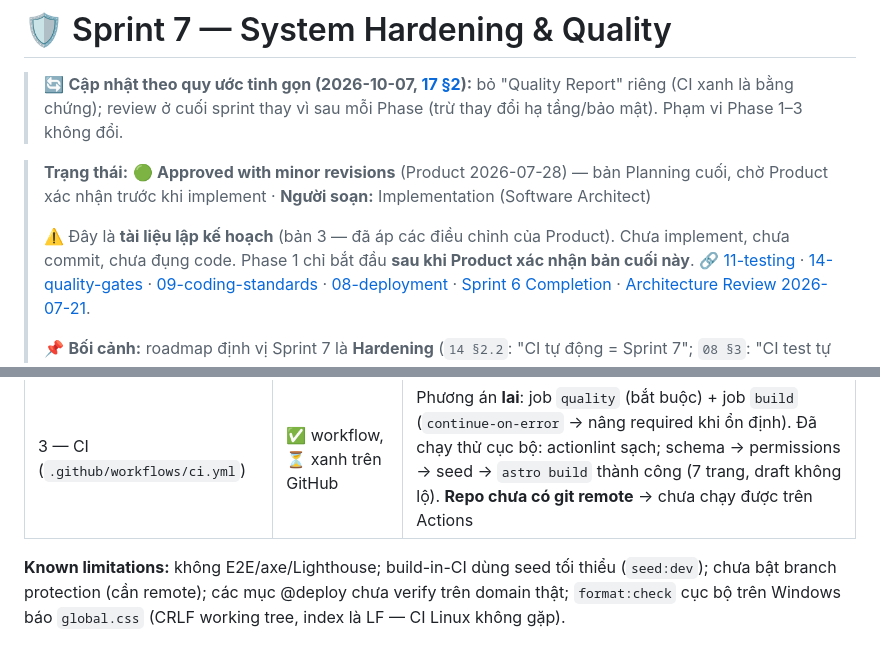
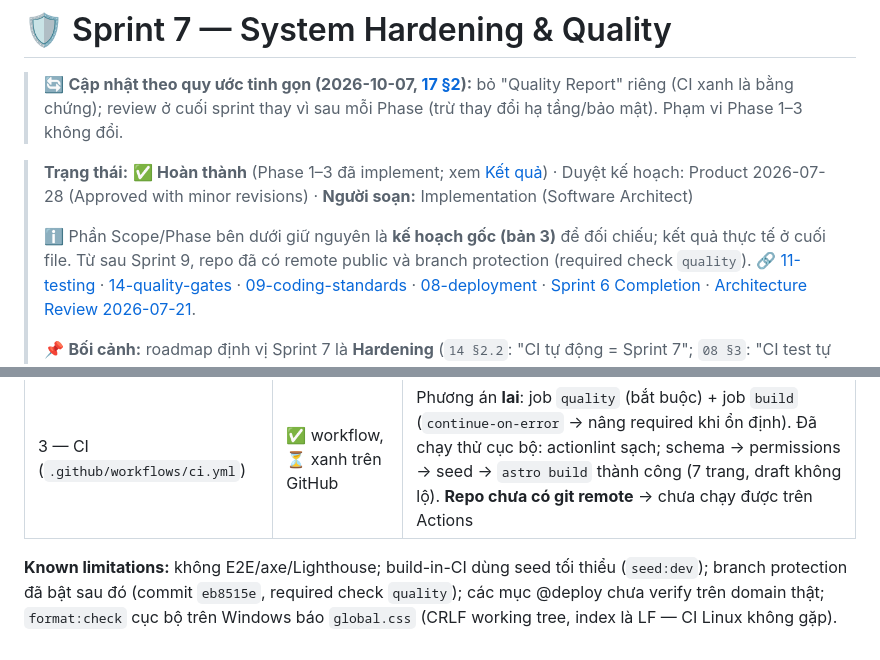
Before and after one commit to tiendnm/retro-blog, a Markdown page: docs/sprints/sprint-7.md, 2 parts joined by grey strips. GitHub-like rendering.

Commit message:
docs: cập nhật header Sprint 7 thành Hoàn thành (kế hoạch gốc giữ để đối chiếu)
Co-Authored-By: Claude Sonnet 5.5 <noreply@anthropic.com>

```diff
--- a/docs/sprints/sprint-7.md
+++ b/docs/sprints/sprint-7.md
@@ -2,9 +2,9 @@
 
 > 🔄 **Cập nhật theo quy ước tinh gọn (2026-10-07, [17 §2](../17-contributing.md)):** bỏ "Quality Report" riêng (CI xanh là bằng chứng); review ở cuối sprint thay vì sau mỗi Phase (trừ thay đổi hạ tầng/bảo mật). Phạm vi Phase 1–3 không đổi.
 
-> **Trạng thái:** 🟢 **Approved with minor revisions** (Product 2026-07-28) — bản Planning cuối, chờ Product xác nhận trước khi implement · **Người soạn:** Implementation (Software Architect)
+> **Trạng thái:** ✅ **Hoàn thành** (Phase 1–3 đã implement; xem [Kết quả](#kết-quả-cập-nhật-2026-10-07)) · Duyệt kế hoạch: Product 2026-07-28 (Approved with minor revisions) · **Người soạn:** Implementation (Software Architect)
 >
-> ⚠️ Đây là **tài liệu lập kế hoạch** (bản 3 — đã áp các điều chỉnh của Product). Chưa implement, chưa commit, chưa đụng code. Phase 1 chỉ bắt đầu **sau khi Product xác nhận bản cuối này**.
+> ℹ️ Phần Scope/Phase bên dưới giữ nguyên là **kế hoạch gốc (bản 3)** để đối chiếu; kết quả thực tế ở cuối file. Từ sau Sprint 9, repo đã có remote public và branch protection (required check `quality`).
 > 🔗 [11-testing](../11-testing.md) · [14-quality-gates](../14-quality-gates.md) · [09-coding-standards](../09-coding-standards.md) · [08-deployment](../08-deployment.md) · [Sprint 6 Completion](./sprint-6.md) · [Architecture Review 2026-07-21](../reviews/architecture-review-2026-07-21.md).
 >
 > 📌 **Bối cảnh:** roadmap định vị Sprint 7 là **Hardening** (`14 §2.2`: "CI tự động = Sprint 7"; `08 §3`: "CI test tự động… để Sprint 7"). Bản 1 (Category Discoverability) đã bị Product từ chối; bản này (bản 2→3) tập trung chất lượng hệ thống, không thêm feature Reader.
@@ -189,4 +189,4 @@
 | 2 — Test foundation (Vitest) | ✅ | 38 test (thin client + helper); kiểm đột biến: phá code → test đỏ. Chưa phủ logic trong `.astro` (Backlog) |
 | 3 — CI (`.github/workflows/ci.yml`) | ✅ workflow, ⏳ xanh trên GitHub | Phương án **lai**: job `quality` (bắt buộc) + job `build` (`continue-on-error` → nâng required khi ổn định). Đã chạy thử cục bộ: actionlint sạch; schema → permissions → seed → `astro build` thành công (7 trang, draft không lộ). **Repo chưa có git remote** → chưa chạy được trên Actions |
 
-**Known limitations:** không E2E/axe/Lighthouse; build-in-CI dùng seed tối thiểu (`seed:dev`); chưa bật branch protection (cần remote); các mục @deploy chưa verify trên domain thật; `format:check` cục bộ trên Windows báo `global.css` (CRLF working tree, index là LF — CI Linux không gặp).
+**Known limitations:** không E2E/axe/Lighthouse; build-in-CI dùng seed tối thiểu (`seed:dev`); branch protection đã bật sau đó (commit `eb8515e`, required check `quality`); các mục @deploy chưa verify trên domain thật; `format:check` cục bộ trên Windows báo `global.css` (CRLF working tree, index là LF — CI Linux không gặp).
```
